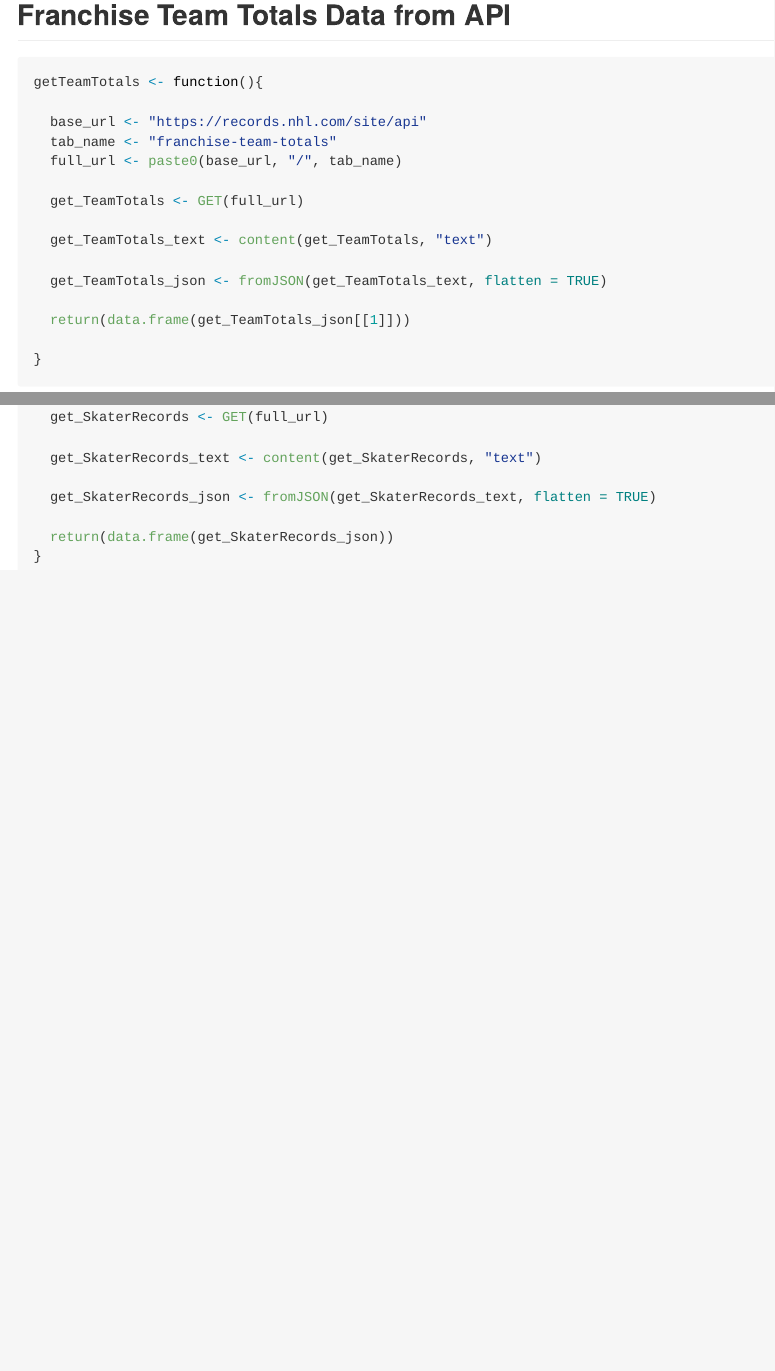
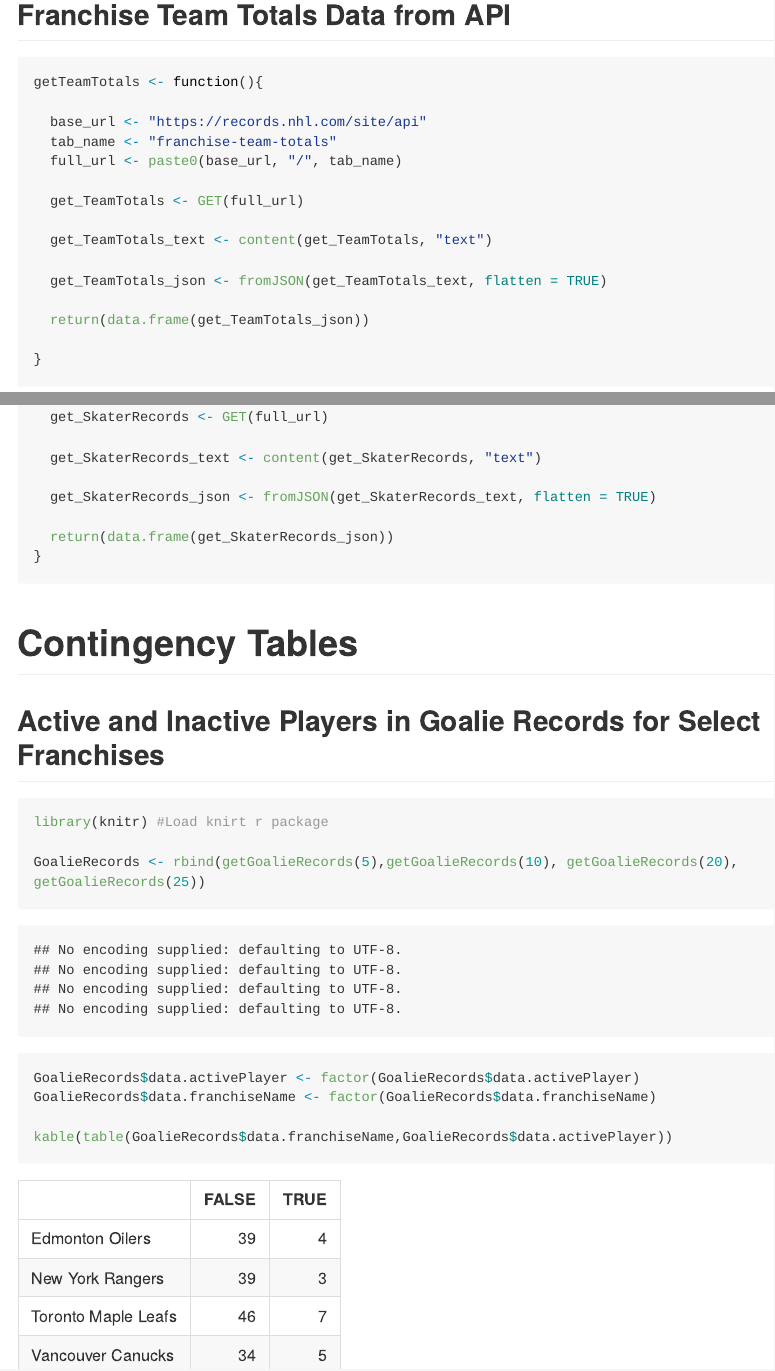
Before and after one commit to Sminnie09/ST558Project1Repo, an R Markdown document (README.Rmd): the page in a window 1100 px wide, from 930 px down, and a second part further down, joined at a grey line. The pictures show the output file README.md that the author committed with the source, drawn offline in the style of GitHub; long lines of code are wrapped.

Commit message:
first contingency table

````diff
--- a/README.Rmd
+++ b/README.Rmd
@@ -4,7 +4,6 @@
 date: "6/5/2020"
 output:
   rmarkdown::github_document
-  toc:true
 ---
 
 Project Objective: This project involves creating a vignette (an HTML file with a table of contents) about reading in data in JSON format and exploring it (summaries and graphs - more details on this later). You will then create a
@@ -58,7 +57,7 @@
 
   get_TeamTotals_json <- fromJSON(get_TeamTotals_text, flatten = TRUE)
 
-  return(data.frame(get_TeamTotals_json[[1]]))
+  return(data.frame(get_TeamTotals_json))
 
 }
 ```
@@ -123,3 +122,18 @@
 }
 
 ```
+
+# Contingency Tables
+
+## Active and Inactive Players in Goalie Records for Select Franchises
+
+```{r assign variables, echo = TRUE}
+library(knitr) #Load knirt r package
+
+GoalieRecords <- rbind(getGoalieRecords(5),getGoalieRecords(10), getGoalieRecords(20), getGoalieRecords(25))
+
+GoalieRecords$data.activePlayer <- factor(GoalieRecords$data.activePlayer)
+GoalieRecords$data.franchiseName <- factor(GoalieRecords$data.franchiseName)
+
+kable(table(GoalieRecords$data.franchiseName,GoalieRecords$data.activePlayer))
+```
````
Also changed, not shown: README.md.
